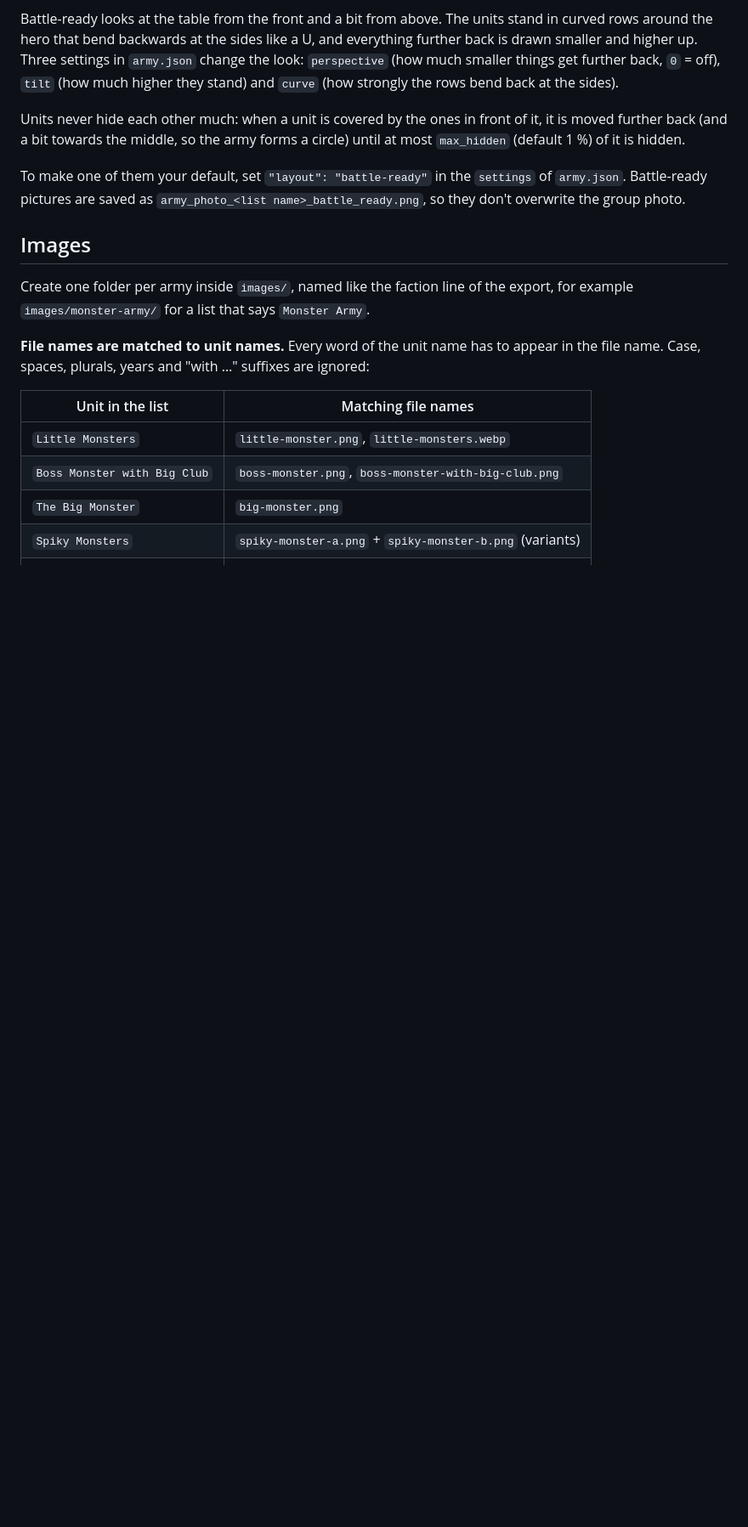
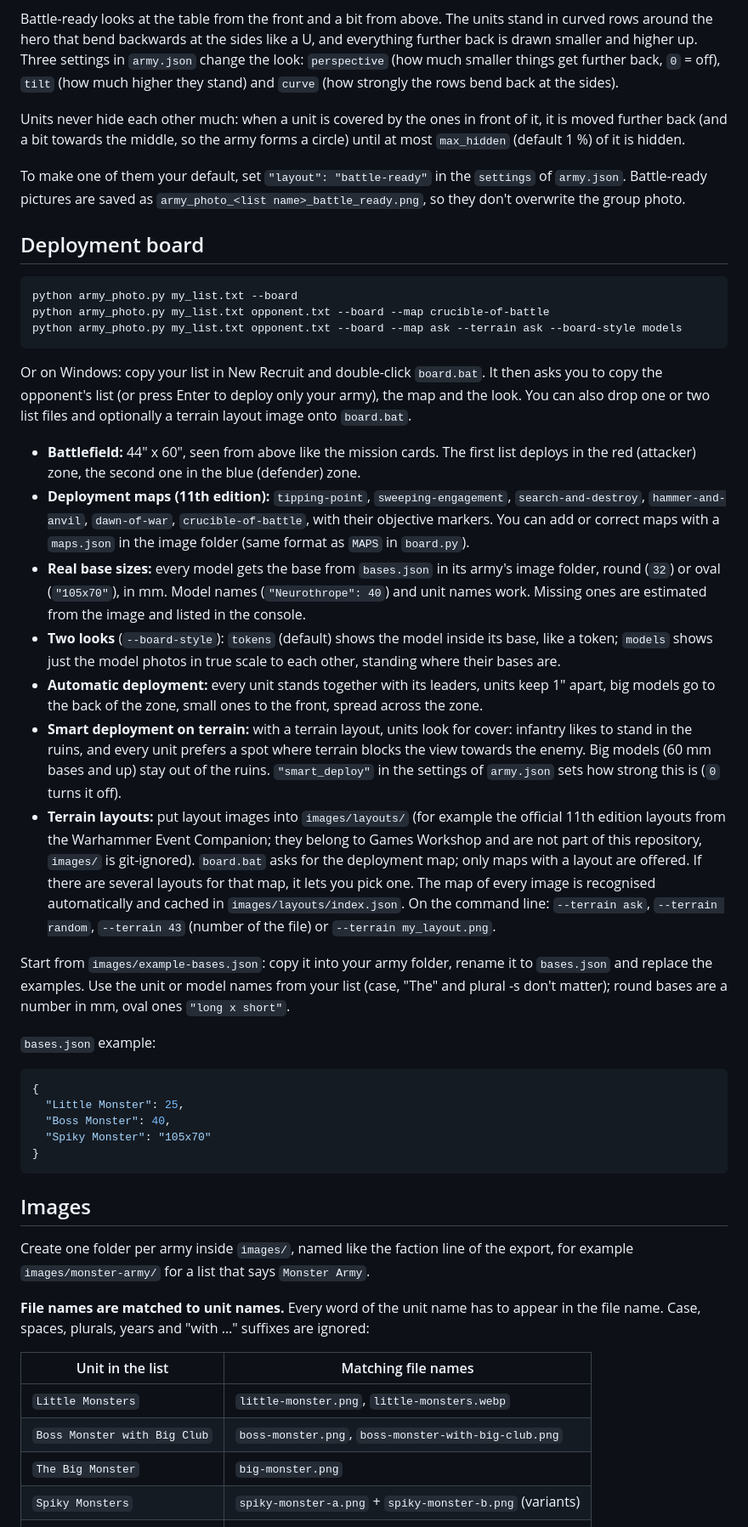
Before and after one commit to AlexisN2002/WargamingListVisualizer, a Markdown page: README.md, the part around one of its changes. Shown at 85% size. GitHub-like rendering; blank space fills up the shorter version.

Commit message:
Release 3.0.0: deployment board

````diff
--- a/README.md
+++ b/README.md
@@ -122,6 +124,56 @@ further back (and a bit towards the middle, so the army forms a circle) until at
 To make one of them your default, set `"layout": "battle-ready"` in the `settings` of `army.json`.
 Battle-ready pictures are saved as `army_photo_<list name>_battle_ready.png`, so they don't
 overwrite the group photo.
+
+## Deployment board
+
+```
+python army_photo.py my_list.txt --board
+python army_photo.py my_list.txt opponent.txt --board --map crucible-of-battle
+python army_photo.py my_list.txt opponent.txt --board --map ask --terrain ask --board-style models
+```
+
+Or on Windows: copy your list in New Recruit and double-click `board.bat`. It then asks you to
+copy the opponent's list (or press Enter to deploy only your army), the map and the look.
+You can also drop one or two list files and optionally a terrain layout image onto `board.bat`.
+
+- **Battlefield:** 44" x 60", seen from above like the mission cards. The first list deploys in the
+  red (attacker) zone, the second one in the blue (defender) zone.
+- **Deployment maps (11th edition):** `tipping-point`, `sweeping-engagement`, `search-and-destroy`,
+  `hammer-and-anvil`, `dawn-of-war`, `crucible-of-battle`, with their objective markers. You can
+  add or correct maps with a `maps.json` in the image folder (same format as `MAPS` in `board.py`).
+- **Real base sizes:** every model gets the base from `bases.json` in its army's image folder,
+  round (`32`) or oval (`"105x70"`), in mm. Model names (`"Neurothrope": 40`) and unit names
+  work. Missing ones are estimated from the image and listed in the console.
+- **Two looks** (`--board-style`): `tokens` (default) shows the model inside its base, like a
+  token; `models` shows just the model photos in true scale to each other, standing where their
+  bases are.
+- **Automatic deployment:** every unit stands together with its leaders, units keep 1" apart,
+  big models go to the back of the zone, small ones to the front, spread across the zone.
+- **Smart deployment on terrain:** with a terrain layout, units look for cover: infantry likes to
+  stand in the ruins, and every unit prefers a spot where terrain blocks the view towards the
+  enemy. Big models (60 mm bases and up) stay out of the ruins. `"smart_deploy"` in the settings
+  of `army.json` sets how strong this is (`0` turns it off).
+- **Terrain layouts:** put layout images into `images/layouts/` (for example the official 11th
+  edition layouts from the Warhammer Event Companion; they belong to Games Workshop and are not part
+  of this repository, `images/` is git-ignored). `board.bat` asks for the deployment map; only maps with a
+  layout are offered. If there are several layouts for that map, it lets you pick one. The map of every image is recognised
+  automatically and cached in `images/layouts/index.json`. On the command line: `--terrain ask`,
+  `--terrain random`, `--terrain 43` (number of the file) or `--terrain my_layout.png`.
+
+Start from `images/example-bases.json`: copy it into your army folder, rename it to `bases.json`
+and replace the examples. Use the unit or model names from your list (case, "The" and plural -s
+don't matter); round bases are a number in mm, oval ones `"long x short"`.
+
+`bases.json` example:
+
+```json
+{
+  "Little Monster": 25,
+  "Boss Monster": 40,
+  "Spiky Monster": "105x70"
+}
+```
 
 ## Images
 
````
Also changed, not shown: other parts of README.md (+16 -6 lines), CHANGELOG.md (+20 -0 lines), images/README.md (+4 -2 lines), docs/demo-board.png (added), 9 other files.
